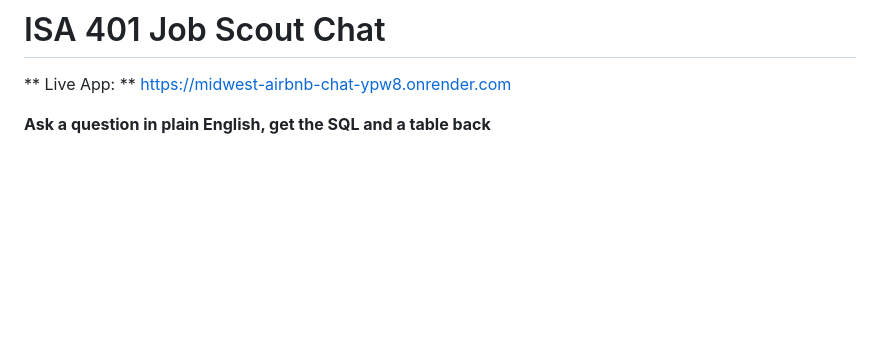
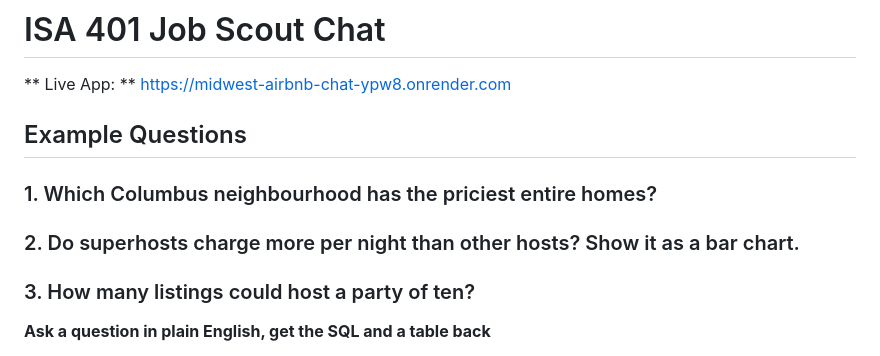
Before and after one commit to aliyamerchant06/business_intelligence, a Markdown page: apps/midwest_airbnb_chat/README.md, the part around the change. GitHub-like rendering; blank space fills up the shorter version.

```diff
--- a/apps/midwest_airbnb_chat/README.md
+++ b/apps/midwest_airbnb_chat/README.md
@@ -1,6 +1,15 @@
 # ISA 401 Job Scout Chat
 
 ** Live App: ** https://midwest-airbnb-chat-ypw8.onrender.com
+
+## Example Questions
+
+### 1. Which Columbus neighbourhood has the priciest entire homes?
+
+### 2. Do superhosts charge more per night than other hosts? Show it as a bar chart.
+
+### 3. How many listings could host a party of ten?
+
 
 **Ask a question in plain English, get the SQL and a table back**
 
```
